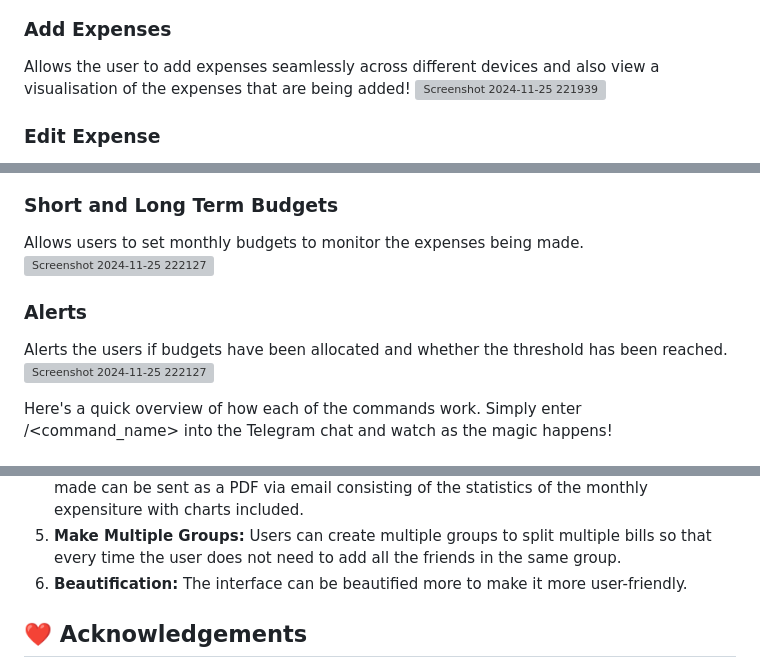
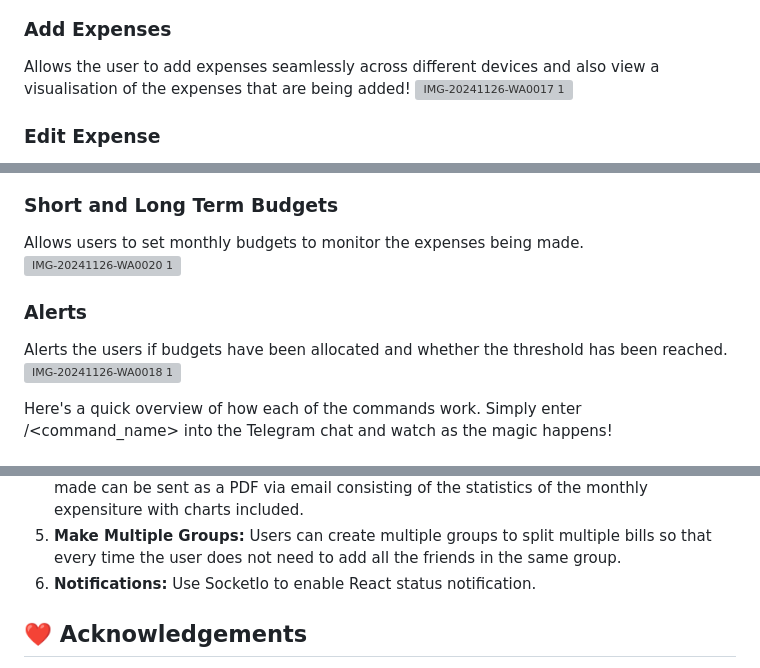
Before and after one commit to LavanyaMiddha/DollarBot2, a Markdown page: README.md, 3 parts joined by grey strips. Drawn GitHub-style; grey boxes are pictures that could not be loaded.

```diff
--- a/README.md
+++ b/README.md
@@ -211,7 +211,7 @@ Allows the user to SignUp for a new Account and allows them to import data from
 
 ### Add Expenses
 Allows the user to add expenses seamlessly across different devices and also view a visualisation of the expenses that are being added!
-![Screenshot 2024-11-25 221939](https://github.com/user-attachments/assets/7903a34a-b346-4b1a-b2e5-94d6a1494bde)
+![IMG-20241126-WA0017 1](https://github.com/user-attachments/assets/950e33fc-a026-468f-92b7-ab98d12f79a4)
 
 
 ### Edit Expense
@@ -236,12 +236,12 @@ Allows users to add friends for splitting bills.
 
 ### Short and Long Term Budgets
 Allows users to set monthly budgets to monitor the expenses being made.
-![Screenshot 2024-11-25 222127](https://github.com/user-attachments/assets/037d7b0c-e215-42e2-bd43-abadfa538e0e)
+![IMG-20241126-WA0020 1](https://github.com/user-attachments/assets/cb594518-ffeb-45a3-aa03-cab4c7bfc238)
 
 
 ### Alerts
 Alerts the users if budgets have been allocated and whether the threshold has been reached.
-![Screenshot 2024-11-25 222127](https://github.com/user-attachments/assets/851f479f-4132-4df8-b3f7-4c6cc2504e03)
+![IMG-20241126-WA0018 1](https://github.com/user-attachments/assets/2ae5c30b-d92b-4c89-b478-0b680406791b)
 
 
 Here's a quick overview of how each of the commands work. Simply enter /<command_name> into the Telegram chat and watch as the magic happens!
@@ -359,7 +359,7 @@ Some possible future enhancements are as follows:
 3.  **Integration with Financial APIs:** Integrate with popular financial APIs to fetch real-time transaction data from bank accounts and credit cards. This enhancement provides users with up-to-the-minute financial information, ensuring accuracy and completeness in their spending records.
 4.  **Email Monthly Statistics and Budget history:** The monthly report for the expenses made can be sent as a PDF via email consisting of the statistics of the monthly expensiture with charts included.
 5.  **Make Multiple Groups:** Users can create multiple groups to split multiple bills so that every time the user does not need to add all the friends in the same group.
-6.  **Beautification:** The interface can be beautified more to make it more user-friendly.
+6.  **Notifications:** Use SocketIo to enable React status notification.
 
 
 :heart: Acknowledgements
```
